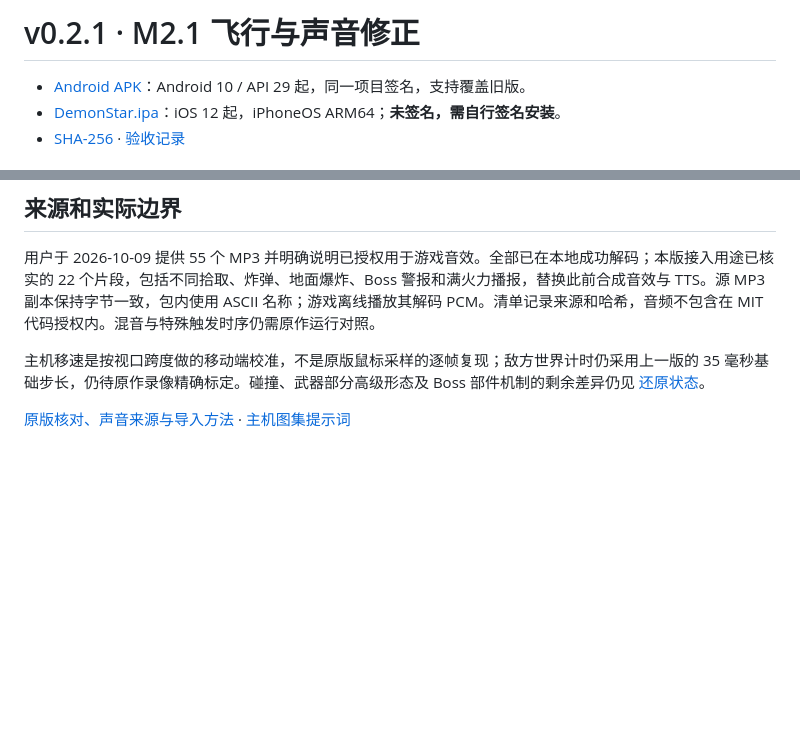
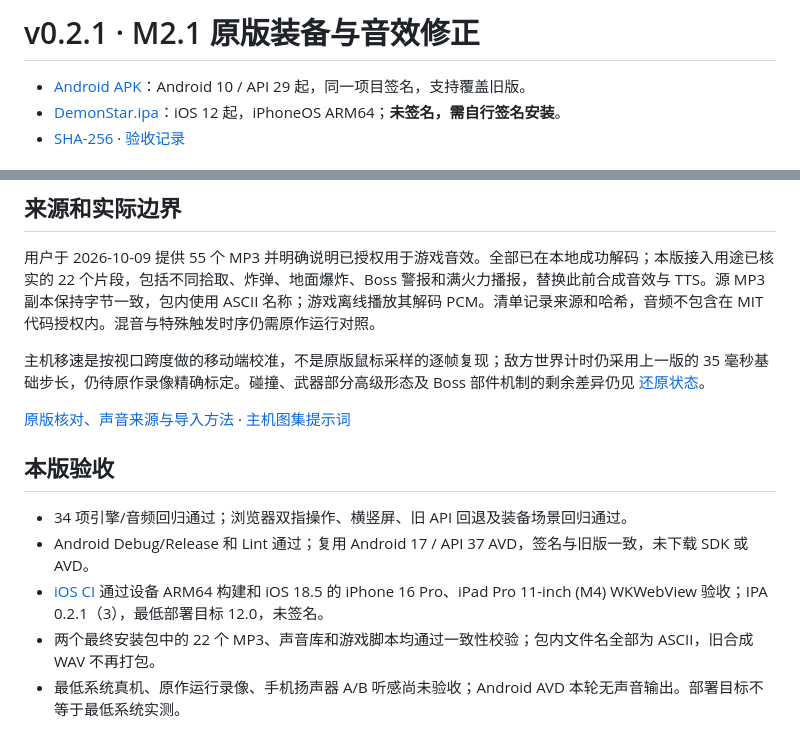
Before and after one commit to Hashiao/DemonStar-Reborn, a Markdown page: docs/releases/v0.2.1.md, 2 parts joined by grey strips. Rendered like a GitHub page; blank space fills up the shorter version.

```diff
--- a/docs/releases/v0.2.1.md
+++ b/docs/releases/v0.2.1.md
@@ -1,4 +1,4 @@
-# v0.2.1 · M2.1 飞行与声音修正
+# v0.2.1 · M2.1 原版装备与音效修正
 
 - [Android APK](https://github.com/Hashiao/DemonStar-Reborn/releases/download/v0.2.1/DemonStar-Reborn-release.apk)：Android 10 / API 29 起，同一项目签名，支持覆盖旧版。
 - [DemonStar.ipa](https://github.com/Hashiao/DemonStar-Reborn/releases/download/v0.2.1/DemonStar.ipa)：iOS 12 起，iPhoneOS ARM64；**未签名，需自行签名安装**。
@@ -32,3 +32,11 @@
 主机移速是按视口跨度做的移动端校准，不是原版鼠标采样的逐帧复现；敌方世界计时仍采用上一版的 35 毫秒基础步长，仍待原作录像精确标定。碰撞、武器部分高级形态及 Boss 部件机制的剩余差异仍见 [还原状态](https://github.com/Hashiao/DemonStar-Reborn/blob/main/docs/FIDELITY.md)。
 
 [原版核对、声音来源与导入方法](https://github.com/Hashiao/DemonStar-Reborn/blob/main/docs/AUDIO_MOTION.md) · [主机图集提示词](https://github.com/Hashiao/DemonStar-Reborn/blob/main/docs/ART_MOTION.md)
+
+## 本版验收
+
+- 34 项引擎/音频回归通过；浏览器双指操作、横竖屏、旧 API 回退及装备场景回归通过。
+- Android Debug/Release 和 Lint 通过；复用 Android 17 / API 37 AVD，签名与旧版一致，未下载 SDK 或 AVD。
+- [iOS CI](https://github.com/Hashiao/DemonStar-Reborn/actions/runs/37924914574) 通过设备 ARM64 构建和 iOS 18.5 的 iPhone 16 Pro、iPad Pro 11-inch (M4) WKWebView 验收；IPA 0.2.1（3），最低部署目标 12.0，未签名。
+- 两个最终安装包中的 22 个 MP3、声音库和游戏脚本均通过一致性校验；包内文件名全部为 ASCII，旧合成 WAV 不再打包。
+- 最低系统真机、原作运行录像、手机扬声器 A/B 听感尚未验收；Android AVD 本轮无声音输出。部署目标不等于最低系统实测。
```
Also changed, not shown: README.md (+5 -3 lines), docs/screenshots/android-game.png, docs/screenshots/android-landscape.png, docs/screenshots/nova-plasma.png (added), docs/screenshots/supply-carriers.png (added), 2 other files.
